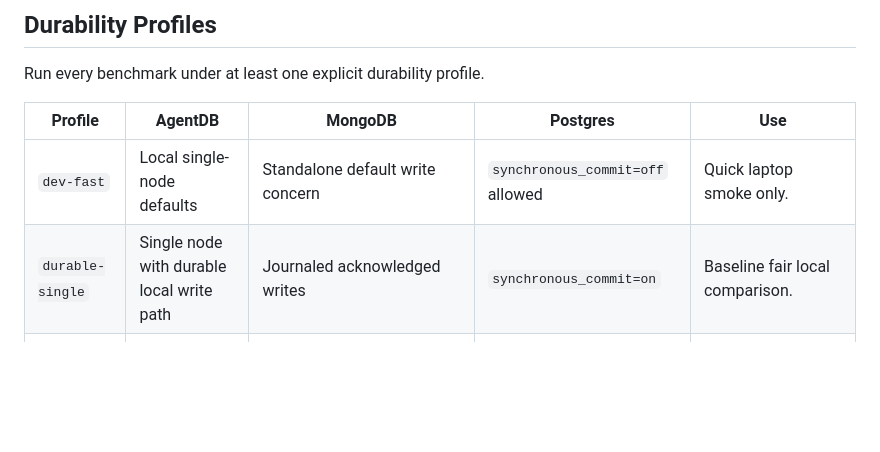
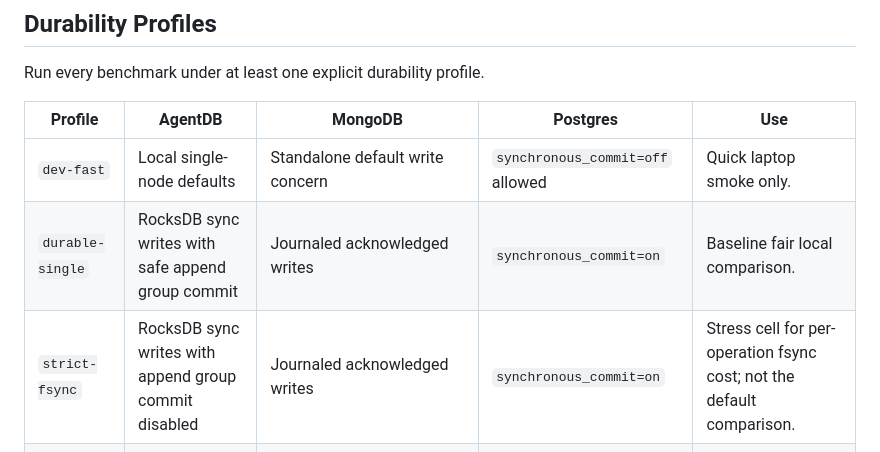
Before and after one commit to shenli/agentdb, a Markdown page: docs/operations/AGENTDB_BENCH.md, the part around one of its changes. Rendered like a GitHub page; blank space fills up the shorter version.

```diff
--- a/docs/operations/AGENTDB_BENCH.md
+++ b/docs/operations/AGENTDB_BENCH.md
@@ -221,7 +253,8 @@ Run every benchmark under at least one explicit durability profile.
 | Profile | AgentDB | MongoDB | Postgres | Use |
 |---|---|---|---|---|
 | `dev-fast` | Local single-node defaults | Standalone default write concern | `synchronous_commit=off` allowed | Quick laptop smoke only. |
-| `durable-single` | Single node with durable local write path | Journaled acknowledged writes | `synchronous_commit=on` | Baseline fair local comparison. |
+| `durable-single` | RocksDB sync writes with safe append group commit | Journaled acknowledged writes | `synchronous_commit=on` | Baseline fair local comparison. |
+| `strict-fsync` | RocksDB sync writes with append group commit disabled | Journaled acknowledged writes | `synchronous_commit=on` | Stress cell for per-operation fsync cost; not the default comparison. |
 | `durable-quorum` | Raft quorum write ack | Replica set `writeConcern=majority`, journaled | Sync replication when configured | Real safety comparison on `li-dev` or cluster test hardware. |
 
 The default report should lead with `durable-single` until equivalent replicated
```
Also changed, not shown: other parts of docs/operations/AGENTDB_BENCH.md (+34 -2 lines), tools/agentdb-bench/README.md (+24 -6 lines).
